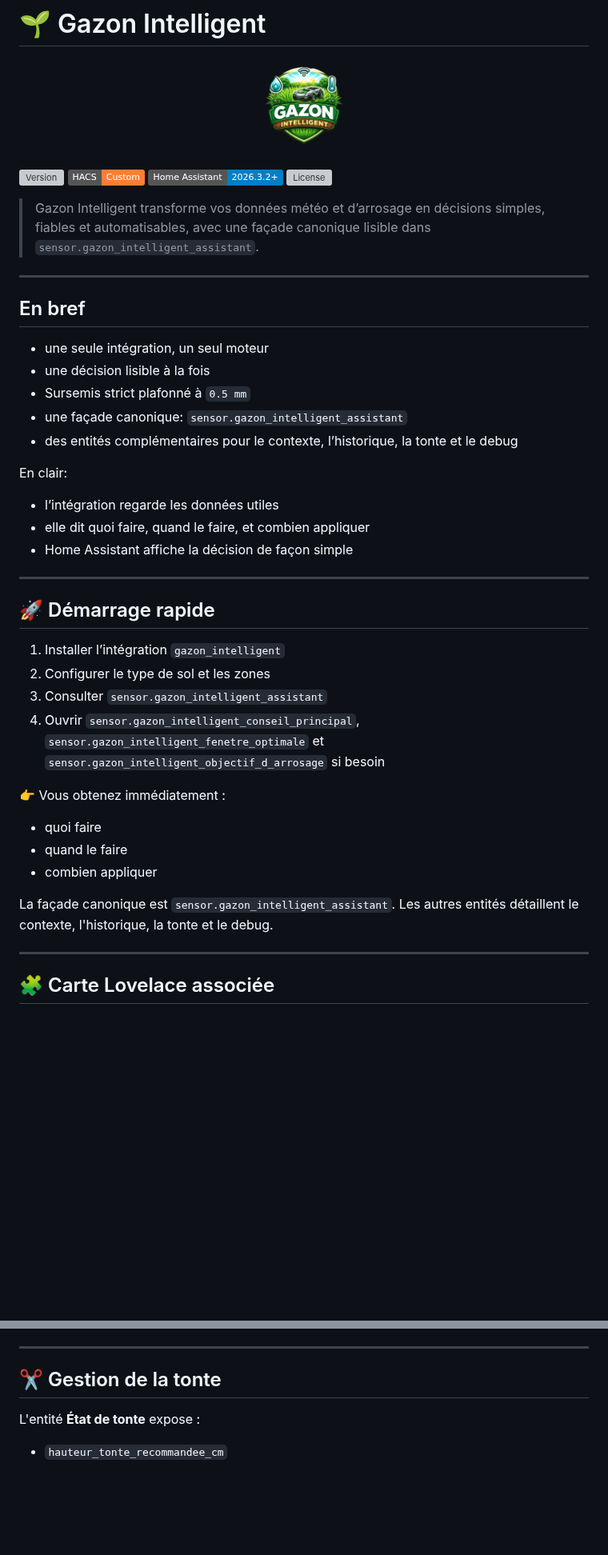
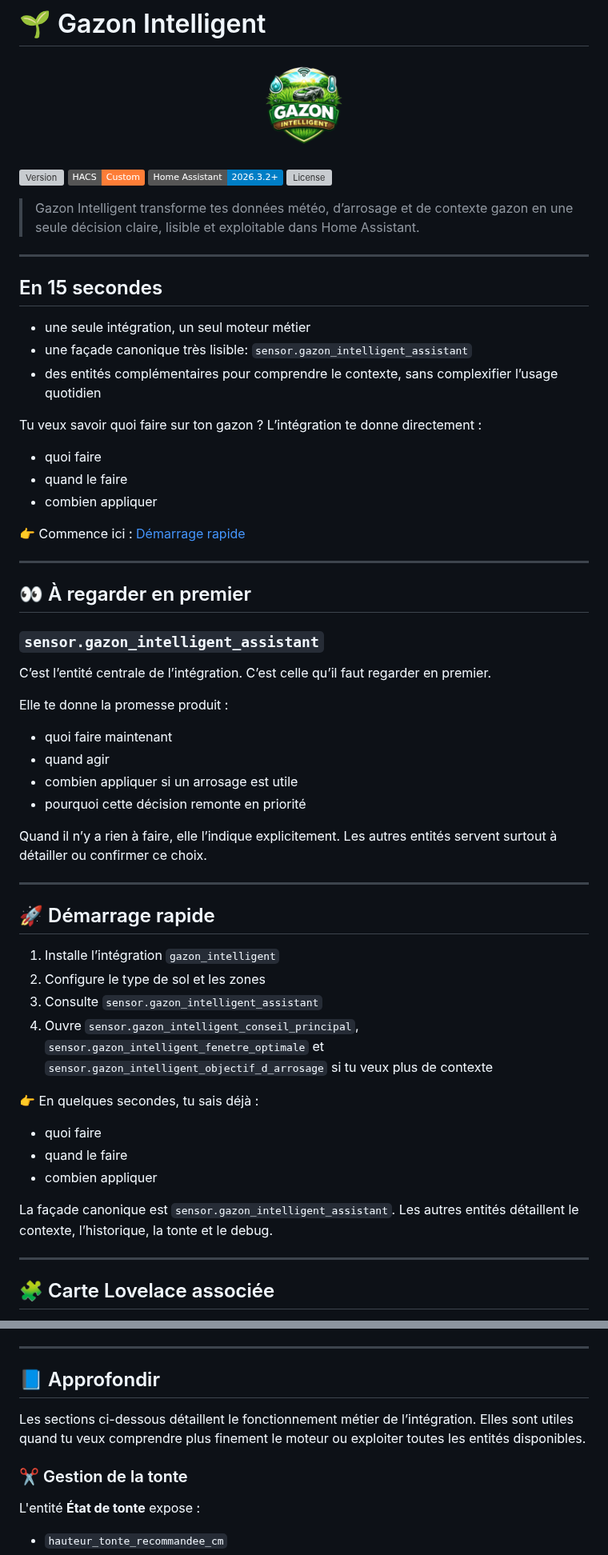
Before and after one commit to kev21brv10/gazon_intelligent, a Markdown page: README.md, 2 parts joined by grey strips. Shown at 80% size. Rendered like a GitHub page; badges without logos; blank space fills up the shorter version; grey boxes are pictures that could not be loaded.

Commit message:
Restructure README for product clarity

```diff
--- a/README.md
+++ b/README.md
@@ -10,40 +10,61 @@
 ![License](https://img.shields.io/github/license/kev21brv10/gazon_intelligent?style=flat-square)
 
 
-> Gazon Intelligent transforme vos données météo et d’arrosage en décisions simples, fiables et automatisables, avec une façade canonique lisible dans `sensor.gazon_intelligent_assistant`.
+> Gazon Intelligent transforme tes données météo, d’arrosage et de contexte gazon en une seule décision claire, lisible et exploitable dans Home Assistant.
 
 ---
 
-## En bref
+## En 15 secondes
 
-- une seule intégration, un seul moteur
-- une décision lisible à la fois
-- Sursemis strict plafonné à `0.5 mm`
-- une façade canonique: `sensor.gazon_intelligent_assistant`
-- des entités complémentaires pour le contexte, l’historique, la tonte et le debug
+- une seule intégration, un seul moteur métier
+- une façade canonique très lisible: `sensor.gazon_intelligent_assistant`
+- des entités complémentaires pour comprendre le contexte, sans complexifier l’usage quotidien
 
-En clair:
+Tu veux savoir quoi faire sur ton gazon ?
+L’intégration te donne directement :
 
-- l’intégration regarde les données utiles
-- elle dit quoi faire, quand le faire, et combien appliquer
-- Home Assistant affiche la décision de façon simple
+- quoi faire
+- quand le faire
+- combien appliquer
+
+👉 Commence ici : [Démarrage rapide](#-démarrage-rapide)
+
+---
+
+## 👀 À regarder en premier
+
+### `sensor.gazon_intelligent_assistant`
+
+C’est l’entité centrale de l’intégration.
+C’est celle qu’il faut regarder en premier.
+
+Elle te donne la promesse produit :
+
+- quoi faire maintenant
+- quand agir
+- combien appliquer si un arrosage est utile
+- pourquoi cette décision remonte en priorité
+
+Quand il n’y a rien à faire, elle l’indique explicitement.
+Les autres entités servent surtout à détailler ou confirmer ce choix.
 
 ---
 
 ## 🚀 Démarrage rapide
 
-1. Installer l’intégration `gazon_intelligent`
-2. Configurer le type de sol et les zones
-3. Consulter `sensor.gazon_intelligent_assistant`
-4. Ouvrir `sensor.gazon_intelligent_conseil_principal`, `sensor.gazon_intelligent_fenetre_optimale` et `sensor.gazon_intelligent_objectif_d_arrosage` si besoin
+1. Installe l’intégration `gazon_intelligent`
+2. Configure le type de sol et les zones
+3. Consulte `sensor.gazon_intelligent_assistant`
+4. Ouvre `sensor.gazon_intelligent_conseil_principal`, `sensor.gazon_intelligent_fenetre_optimale` et `sensor.gazon_intelligent_objectif_d_arrosage` si tu veux plus de contexte
 
-👉 Vous obtenez immédiatement :
+👉 En quelques secondes, tu sais déjà :
+
 - quoi faire
 - quand le faire
 - combien appliquer
 
 La façade canonique est `sensor.gazon_intelligent_assistant`.
-Les autres entités détaillent le contexte, l'historique, la tonte et le debug.
+Les autres entités détaillent le contexte, l’historique, la tonte et le debug.
 
 ---
 
@@ -188,7 +232,12 @@ Les libellés restent simples à lire:
 
 ---
 
-## ✂️ Gestion de la tonte
+## 📘 Approfondir
+
+Les sections ci-dessous détaillent le fonctionnement métier de l’intégration.
+Elles sont utiles quand tu veux comprendre plus finement le moteur ou exploiter toutes les entités disponibles.
+
+### ✂️ Gestion de la tonte
 
 L'entité **État de tonte** expose :
 
```
Also changed, not shown: other parts of README.md (+49 -65 lines).
